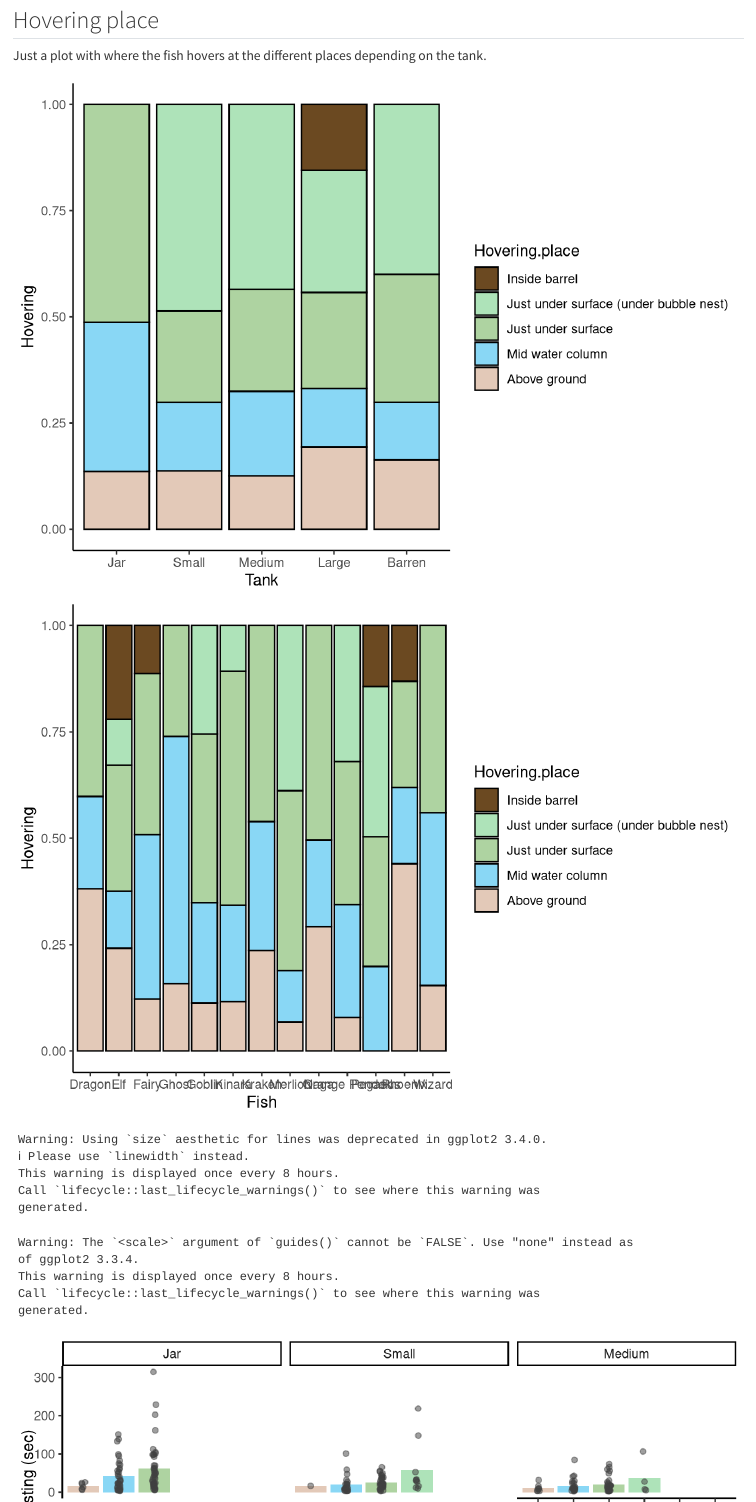
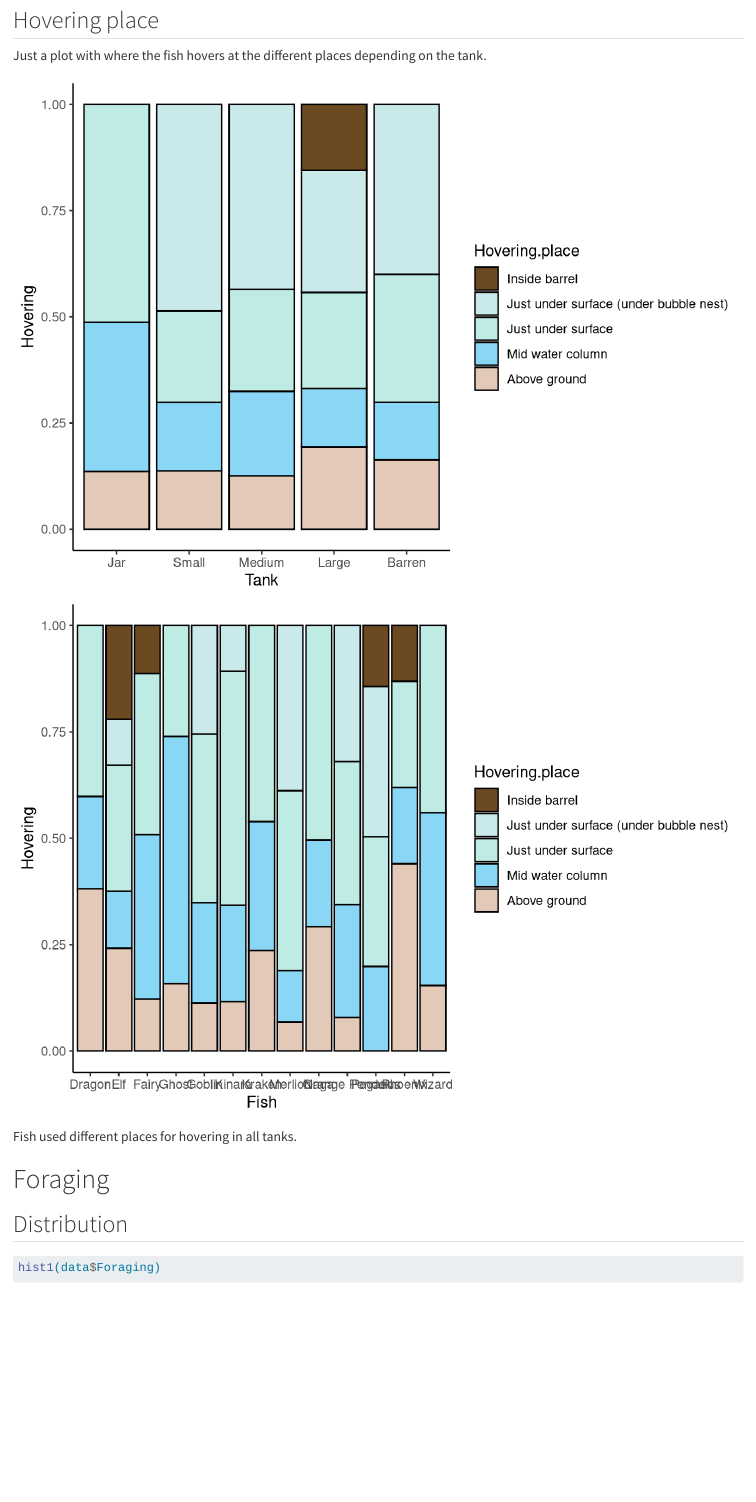
Before and after one commit to JulietteTarielAdam/Life-beyond-a-jar, a Quarto document (Script/Analysis.qmd): the page in a window 1100 px wide, from 11630 px down. Rendered offline with R 4.5, knitr and Pandoc in place of Quarto, with nearby package versions; code that draws random numbers runs with fixed seeds of ours; some code elsewhere in the file could not run offline; long lines of code are wrapped.

Commit message:
Remove old graphs Hovering places

````diff
--- a/Script/Analysis.qmd
+++ b/Script/Analysis.qmd
@@ -402,7 +402,7 @@ data_HP <- tf(master[master$Hovering !=0 & !is.na(master$Hovering),],
   mutate(Hovering.place = fct_drop(Hovering.place),
          Hovering.place = factor(Hovering.place, c("Above ground","Mid water column", "Just under surface", "Just under surface (under bubble nest)", "Inside barrel")))
 
-palette_HP <- c("#E3C9B8", "#89D7F5", "#AED3A1","#AEE3B9","#6B4921")
+palette_HP <- c("#E3C9B8", "#89D7F5", "#BFEBE5", "#cae9eb","#6B4921")
 
 data_HP %>%
   filter(!is.na(Hovering.place)) %>%
@@ -421,30 +421,6 @@ data_HP %>%
     geom_bar(position = position_fill(reverse = TRUE), stat = "identity", color = "black")+
   scale_fill_manual(values=palette_HP)+
   guides(fill = guide_legend(reverse = TRUE))
-
-(plotRP1 <- ggplot(data_HP, aes(y = Hovering, x = Hovering.place, fill = Hovering.place)) +
-  stat_summary(fun = mean,geom = "bar", size = 4)+
-  geom_jitter(alpha = .5, width = 0.05, height=0, color = grey(0.25)) +
-  scale_color_manual(values=palette_HP)+
-  facet_wrap(~Tank)+
-  guides(fill = FALSE)+
-  scale_fill_manual(values = palette_HP)+
-  ylab("Time spent resting (sec)")+
-    theme(axis.text.x = element_text(angle = 45, hjust = 1)))
-
-
-ggplot(data_HP, aes(fill = Hovering.place, x = Tank))+
-    geom_bar(stat= "count",color=grey(0.4))+
-    scale_fill_manual(values = palette_HP)+
-    ylab("Count of trials")
-
-ggplot(data_HP, aes(fill = Hovering.place, x = Tank))+
-    geom_bar(stat= "count",color=grey(0.4))+
-    scale_fill_manual(values = palette_HP)+
-    ylab("Count of trials")+
-  facet_wrap("Fish")+
-  theme(axis.text.x = element_text(angle=45,hjust=1),
-        legend.position="bottom")
 ```
 
 Fish used different places for hovering in all tanks.
````
